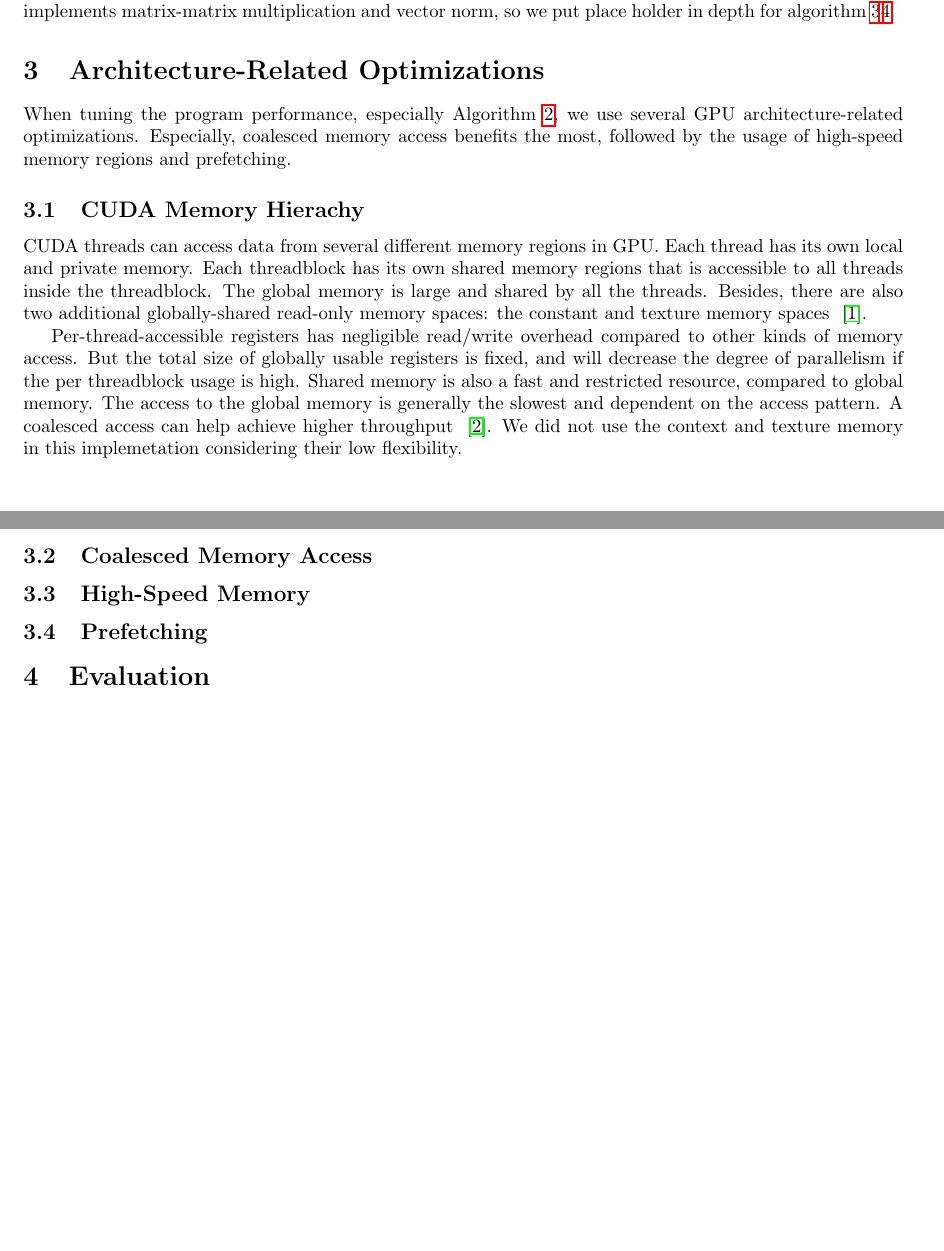
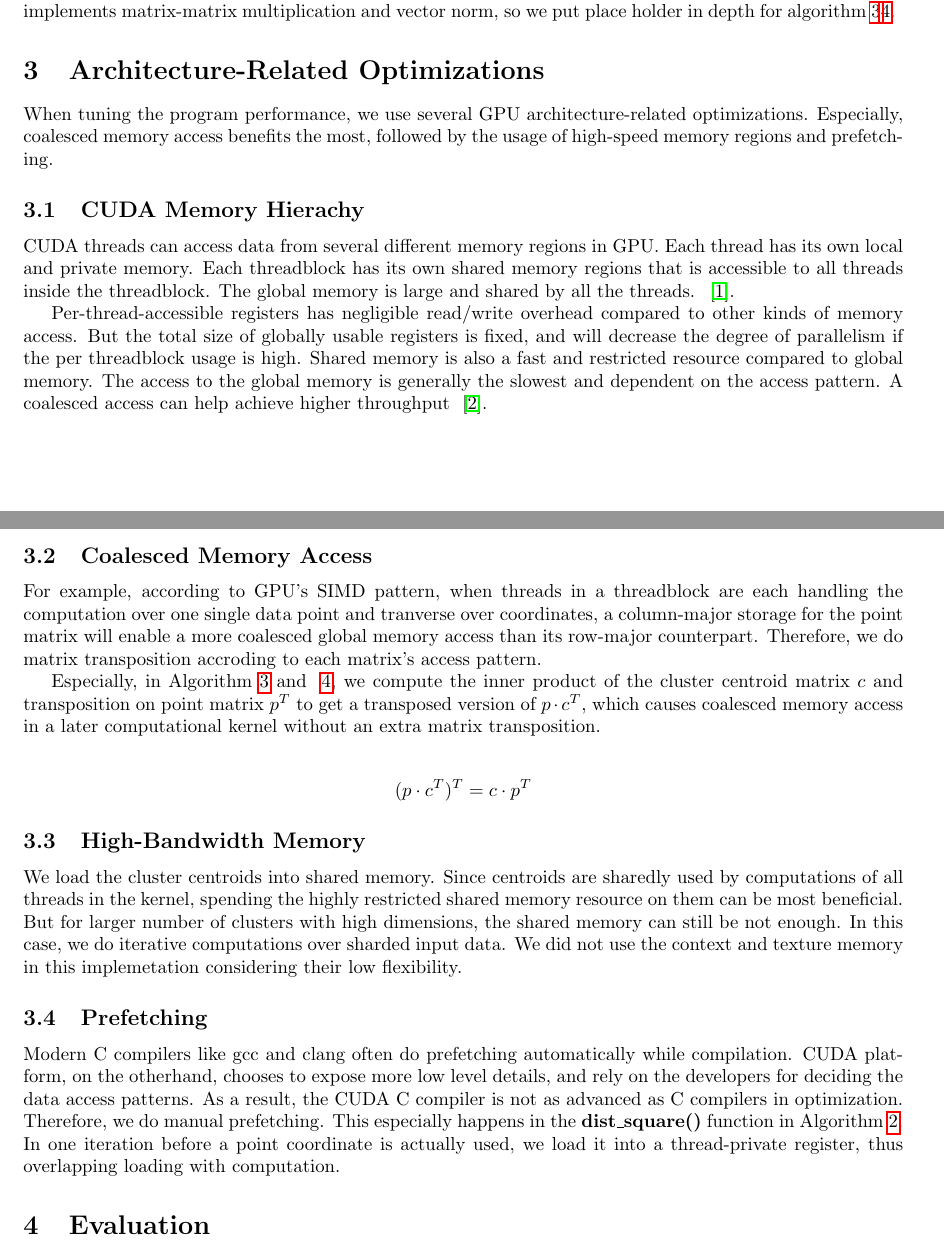
Before and after one commit to pkuwalter/kmeans_parallel, a LaTeX document (doc/final_report/final_report.tex, which reads doc/final_report/optimization.tex): two parts of pages 3 and 4 of 6, joined at a grey line, cut so that both start at the same text, the shorter picture padded with empty space. Compiled offline with pdfLaTeX.

Commit message:
finished optimization

```diff
--- a/doc/final_report/optimization.tex
+++ b/doc/final_report/optimization.tex
@@ -1,7 +1,7 @@
 \section{Architecture-Related Optimizations}
 \label{s:optimization}
 
-When tuning the program performance, especially Algorithm~\ref{par}, we use several
+When tuning the program performance, we use several
 GPU architecture-related optimizations. Especially, coalesced memory access
 benefits the most, followed by the usage of high-speed memory regions and
 prefetching.
@@ -11,23 +11,52 @@ prefetching.
 CUDA threads can access data from several different memory regions in GPU. Each
 thread has its own local and private memory. Each \TB has its own shared
 memory regions that is accessible to all threads inside the \TB. The
-global memory is large and shared by all the threads. Besides, there are also two
-additional globally-shared read-only memory spaces: the constant and texture memory
-spaces ~\cite{cuda-program-guide}.
+global memory is large and shared by all the threads. ~\cite{cuda-program-guide}.
 
 Per-thread-accessible registers has negligible read/write overhead compared to
 other kinds of memory access. But the total size of globally usable registers is
 fixed, and will decrease the degree of parallelism if the per \TB usage is high.
-Shared memory is also a fast and restricted resource, compared to global memory.
+Shared memory is also a fast and restricted resource compared to global memory.
 The access to the global memory is generally the slowest and dependent on the
 access pattern. A coalesced access can help achieve higher throughput
-~\cite{kepler-tuning}. We did not use the context and texture memory in this
-implemetation considering their low flexibility.
-
+~\cite{kepler-tuning}.
 
 \subsection{Coalesced Memory Access}
 
-\subsection{High-Speed Memory}
+For example, according to GPU's SIMD pattern, when threads in a \TB are each
+handling the computation over one single data point and tranverse over coordinates,
+a column-major storage for the point matrix will enable a more coalesced global
+memory access than its row-major counterpart. Therefore, we do matrix transposition
+accroding to each matrix's access pattern.
 
+Especially, in Algorithm~\ref{par_m} and ~\ref{par_vn_m}, we compute the inner
+product of the cluster centroid matrix $c$ and transposition on point matrix
+$p^T$ to get a transposed version of $p \cdot c^T$, which causes coalesced memory
+access in a later computational kernel without an extra matrix transposition.
+
+\begin{align*}
+  (p \cdot c^T)^T &= c \cdot p^T
+\end{align*}
+
+\subsection{High-Bandwidth Memory}
+
+We load the cluster centroids into shared memory. Since centroids are sharedly
+used by computations of all threads in the kernel, spending the highly restricted
+shared memory resource on them can be most beneficial.
+But for larger number of clusters with high dimensions, the shared memory
+can still be not enough. In this case,
+we do iterative computations over sharded input data.
+We did not use the context and texture memory in this
+implemetation considering their low flexibility.
 
 \subsection{Prefetching}
+
+Modern C compilers like \gcc and \clang often do prefetching automatically while
+compilation. CUDA platform, on the otherhand, chooses to expose more low level
+details, and rely on the developers for deciding the data access patterns. As a
+result, the CUDA C compiler is not as advanced as C compilers in optimization.
+Therefore, we do manual prefetching.
+This especially happens in the \textbf{dist\_square()} function in
+Algorithm~\ref{par}. In one iteration before a point coordinate is actually used,
+we load it into a thread-private register, thus overlapping loading with
+computation.
```
Also changed, not shown: doc/final_report/final_report.tex (+4 -0 lines).
